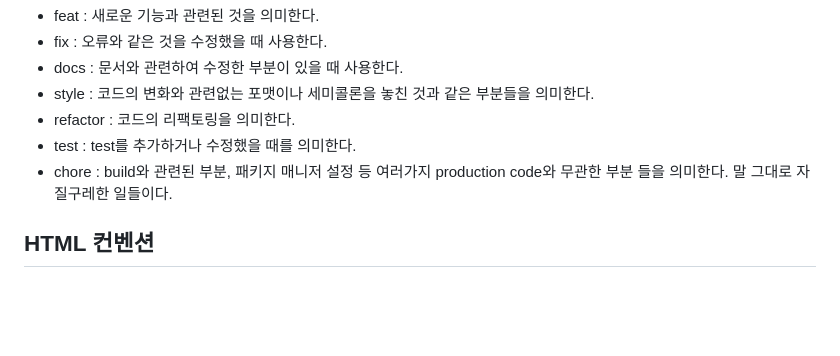
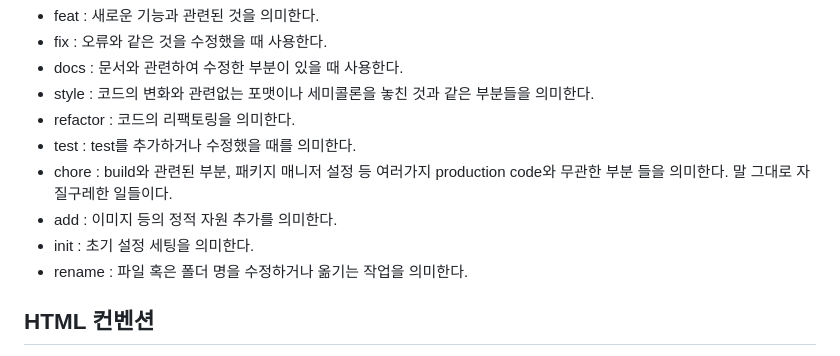
Before and after one commit to CoworkCode/coworking-space, a Markdown page: README.md, the part around the change. Rendered like a GitHub page; blank space fills up the shorter version.

Commit message:
docs: README.md - 깃 컨벤션 규칙 추가

```diff
--- a/README.md
+++ b/README.md
@@ -38,6 +38,9 @@
  - refactor : 코드의 리팩토링을 의미한다.
  - test : test를 추가하거나 수정했을 때를 의미한다.
  - chore : build와 관련된 부분, 패키지 매니저 설정 등 여러가지 production code와 무관한 부분 들을 의미한다. 말 그대로 자질구레한 일들이다.
+ - add : 이미지 등의 정적 자원 추가를 의미한다.
+ - init : 초기 설정 세팅을 의미한다.
+ - rename : 파일 혹은 폴더 명을 수정하거나 옮기는 작업을 의미한다.
 
 ## HTML 컨벤션
 - 들여쓰기는 공백(space) 2문자를 사용한다.
```
